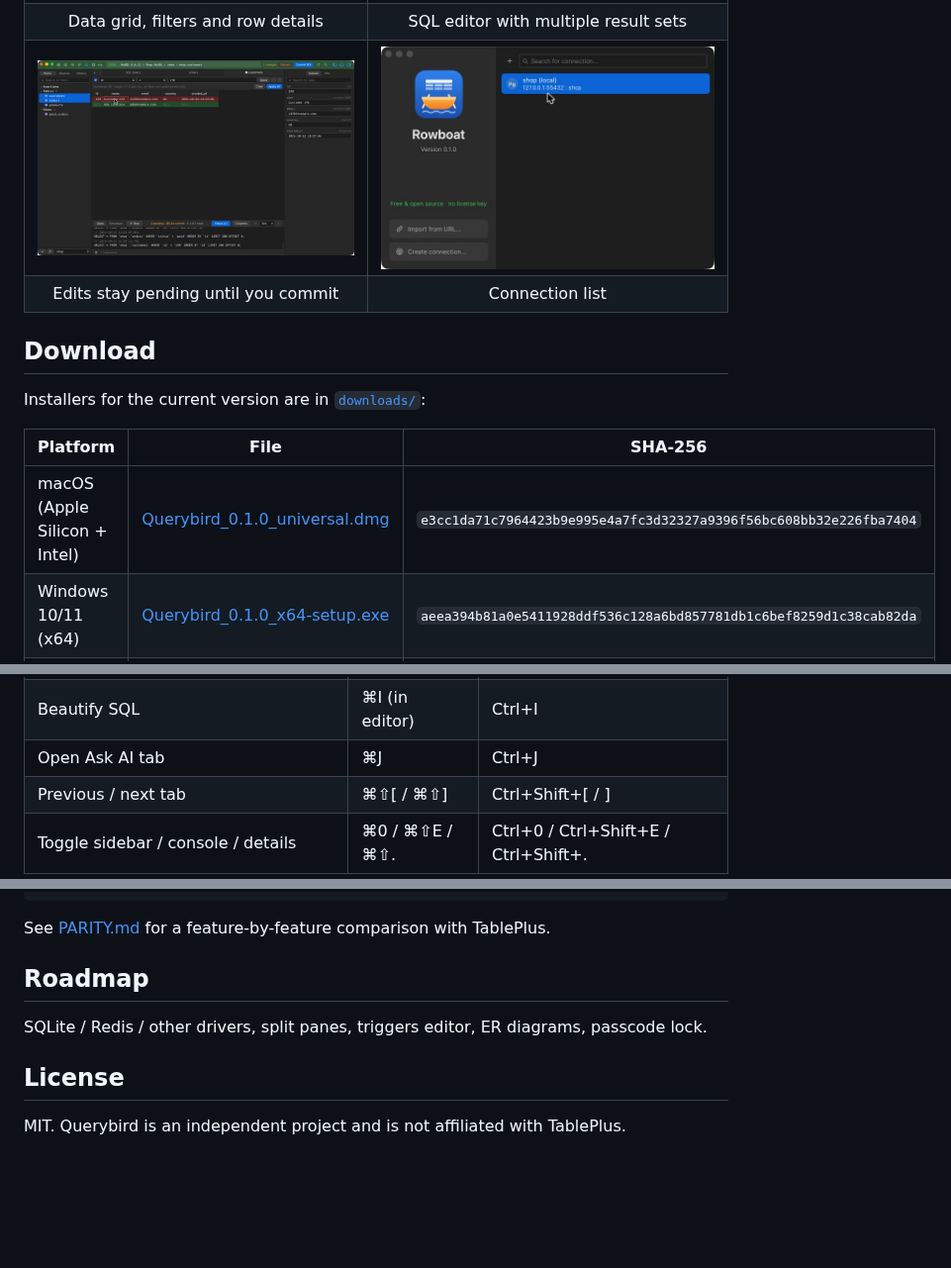
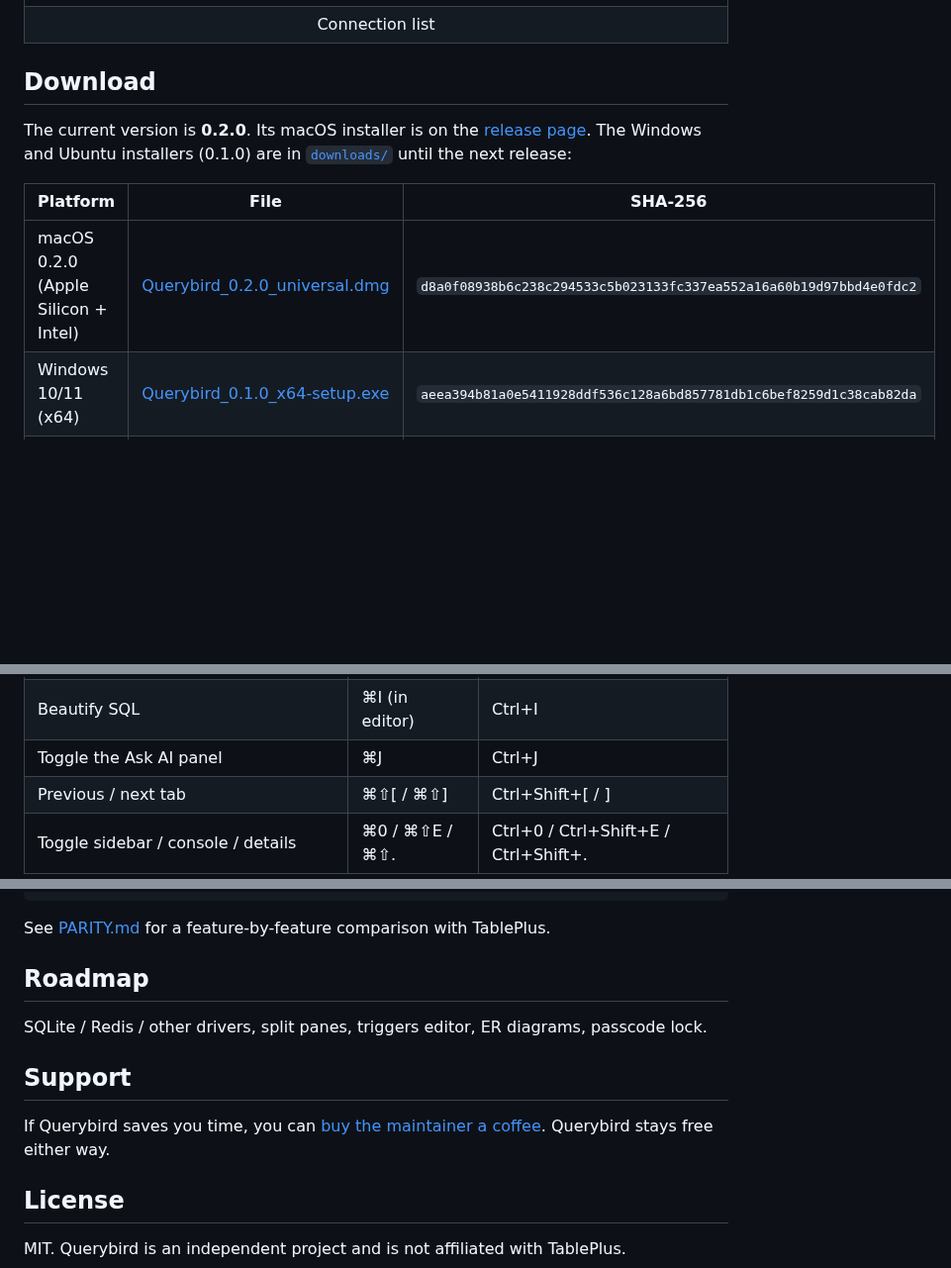
Before and after one commit to Ztudio/Querybird, a Markdown page: README.md, 3 parts joined by grey strips. Shown at 99% size. Drawn GitHub-style; blank space fills up the shorter version.

```diff
--- a/README.md
+++ b/README.md
@@ -16,25 +15,16 @@ with Claude or OpenAI.
   </tr>
   <tr>
-    <td align="center">Data grid, filters and row details</td>
-    <td align="center">SQL editor with multiple result sets</td>
-  </tr>
-  <tr>
-    <td><img src="docs/pending-edits.jpg" alt="Editing rows with pending changes"></td>
-    <td><img src="docs/welcome.jpg" alt="Connection list"></td>
-  </tr>
-  <tr>
-    <td align="center">Edits stay pending until you commit</td>
     <td align="center">Connection list</td>
   </tr>
 </table>
 
 ## Download
 
-Installers for the current version are in [`downloads/`](downloads/):
+The current version is **0.2.0**. Its macOS installer is on the [release page](https://github.com/Ztudio/Querybird/releases/tag/v0.2.0). The Windows and Ubuntu installers (0.1.0) are in [`downloads/`](downloads/) until the next release:
 
 | Platform | File | SHA-256 |
 | --- | --- | --- |
-| macOS (Apple Silicon + Intel) | [Querybird_0.1.0_universal.dmg](downloads/Querybird_0.1.0_universal.dmg) | `e3cc1da71c7964423b9e995e4a7fc3d32327a9396f56bc608bb32e226fba7404` |
+| macOS 0.2.0 (Apple Silicon + Intel) | [Querybird_0.2.0_universal.dmg](https://github.com/Ztudio/Querybird/releases/download/v0.2.0/Querybird_0.2.0_universal.dmg) | `d8a0f08938b6c238c294533c5b023133fc337ea552a16a60b19d97bbd4e0fdc2` |
 | Windows 10/11 (x64) | [Querybird_0.1.0_x64-setup.exe](downloads/Querybird_0.1.0_x64-setup.exe) | `aeea394b81a0e5411928ddf536c128a6bd857781db1c6bef8259d1c38cab82da` |
 | Ubuntu / Debian (x64) | [Querybird_0.1.0_amd64.deb](downloads/Querybird_0.1.0_amd64.deb) | `3f4185cdcd5017ea2793b2a04261a3c6a76478fe3c096e528257fdcf7ed65ba6` |
 
@@ -145,7 +140,7 @@ API keys and sign-in tokens are stored in the OS keychain. Querybird itself is f
 | Delete selected rows | ⌘⌫ | Ctrl+Backspace / Delete |
 | Run current / all statements | ⌘↵ / ⌘⇧↵ | Ctrl+Enter / Ctrl+Shift+Enter |
 | Beautify SQL | ⌘I (in editor) | Ctrl+I |
-| Open Ask AI tab | ⌘J | Ctrl+J |
+| Toggle the Ask AI panel | ⌘J | Ctrl+J |
 | Previous / next tab | ⌘⇧[ / ⌘⇧] | Ctrl+Shift+[ / ] |
 | Toggle sidebar / console / details | ⌘0 / ⌘⇧E / ⌘⇧. | Ctrl+0 / Ctrl+Shift+E / Ctrl+Shift+. |
 
@@ -193,6 +188,11 @@ See [PARITY.md](PARITY.md) for a feature-by-feature comparison with TablePlus.
 
 SQLite / Redis / other drivers, split panes, triggers editor, ER diagrams, passcode lock.
 
+## Support
+
+If Querybird saves you time, you can [buy the maintainer a coffee](https://buymeacoffee.com/ztudio).
+Querybird stays free either way.
+
 ## License
 
 MIT. Querybird is an independent project and is not affiliated with TablePlus.
```
Also changed, not shown: other parts of README.md (+14 -10 lines), docs/welcome-screen.jpg (added), docs/workspace.jpg (added).
